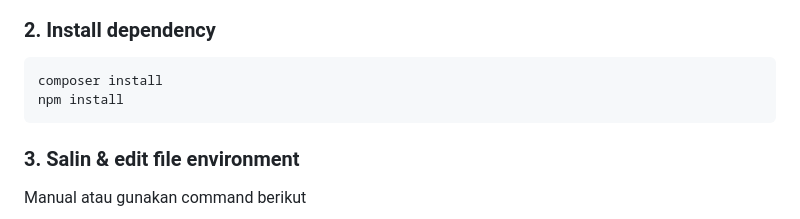
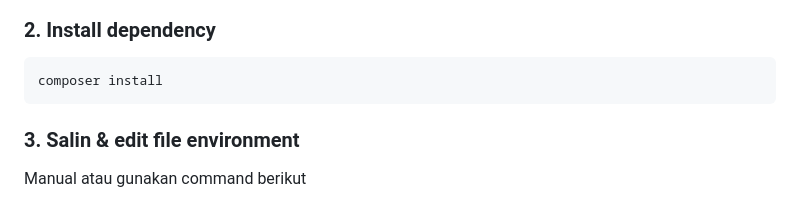
Before and after one commit to Farraskuy/proyek-3-samak-masjid, a Markdown page: README.md, the part around the change. GitHub-like rendering.

Commit message:
docs: Update installation instructions in README.md
Removed npm install command from installation instructions.

````diff
--- a/README.md
+++ b/README.md
@@ -51,7 +51,6 @@ cd samak-pro
 ### 2. Install dependency
 ```bash
 composer install
-npm install
 ```
 
 
````
